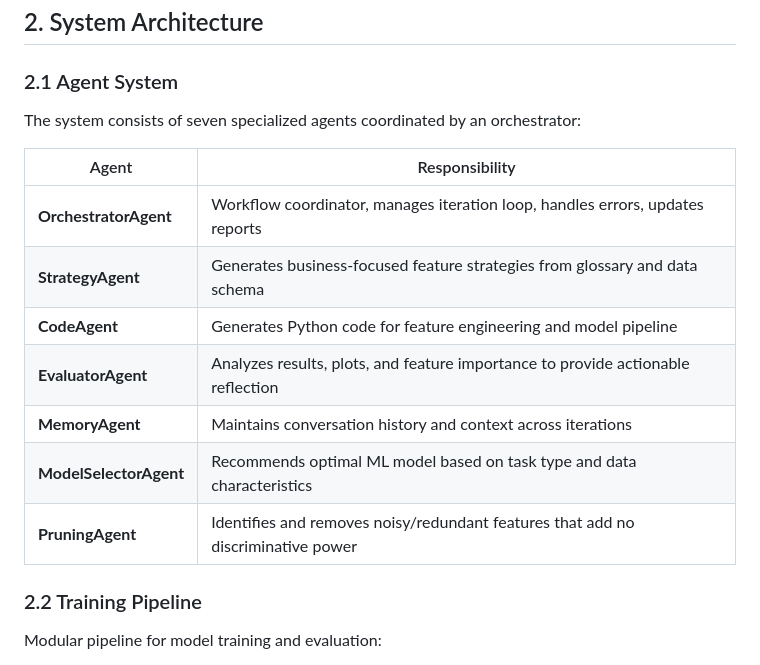
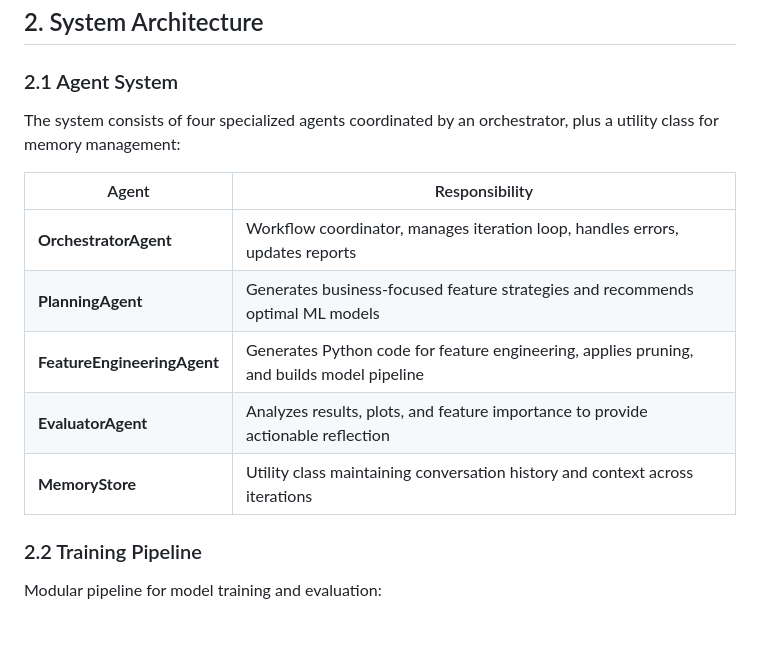
Before and after one commit to FrancescoI/autoLLml, a Markdown page: agent.md, the part around the change. GitHub-like rendering; blank space fills up the shorter version.

```diff
--- a/agent.md
+++ b/agent.md
@@ -15,17 +15,15 @@ AutoLLml is an LLM-powered Automated Machine Learning system that iteratively im
 
 ### 2.1 Agent System
 
-The system consists of seven specialized agents coordinated by an orchestrator:
+The system consists of four specialized agents coordinated by an orchestrator, plus a utility class for memory management:
 
 | Agent | Responsibility |
 |-------|----------------|
 | **OrchestratorAgent** | Workflow coordinator, manages iteration loop, handles errors, updates reports |
-| **StrategyAgent** | Generates business-focused feature strategies from glossary and data schema |
-| **CodeAgent** | Generates Python code for feature engineering and model pipeline |
+| **PlanningAgent** | Generates business-focused feature strategies and recommends optimal ML models |
+| **FeatureEngineeringAgent** | Generates Python code for feature engineering, applies pruning, and builds model pipeline |
 | **EvaluatorAgent** | Analyzes results, plots, and feature importance to provide actionable reflection |
-| **MemoryAgent** | Maintains conversation history and context across iterations |
-| **ModelSelectorAgent** | Recommends optimal ML model based on task type and data characteristics |
-| **PruningAgent** | Identifies and removes noisy/redundant features that add no discriminative power |
+| **MemoryStore** | Utility class maintaining conversation history and context across iterations |
 
 ### 2.2 Training Pipeline
 
```
Also changed, not shown: README.md (+8 -12 lines).
